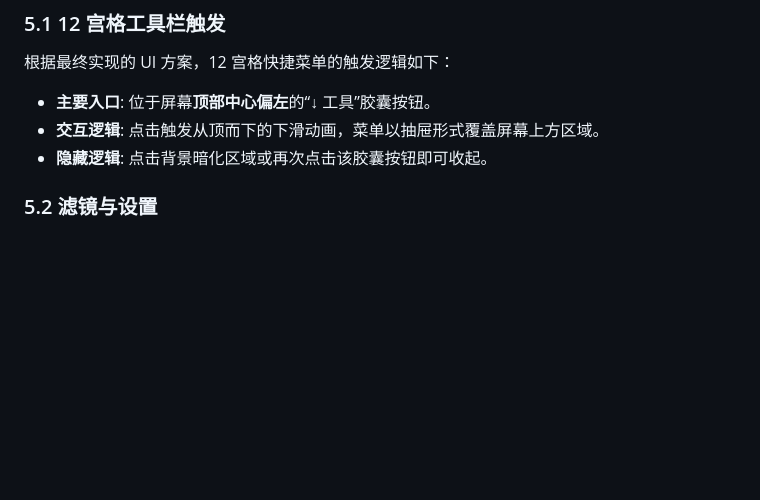
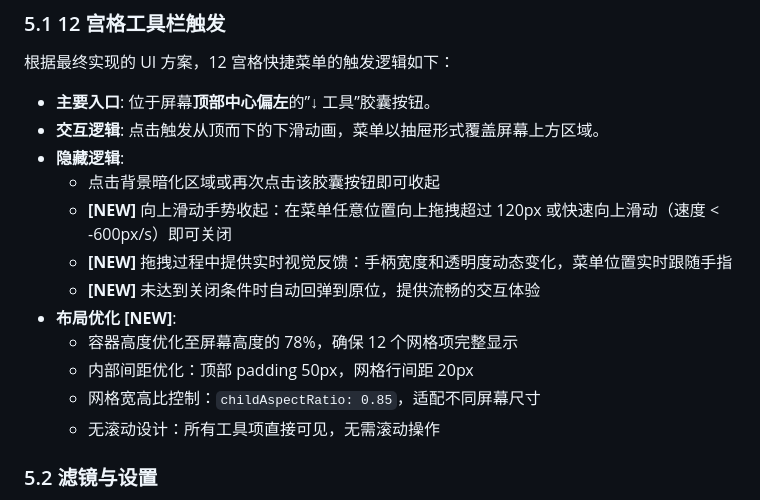
Before and after one commit to harbinman/bgd, a Markdown page: docs/system_functional_spec.md, the part around the change. Rendered like a GitHub page; blank space fills up the shorter version.

```diff
--- a/docs/system_functional_spec.md
+++ b/docs/system_functional_spec.md
@@ -134,9 +134,18 @@
 
 ### 5.1 12 宫格工具栏触发
 根据最终实现的 UI 方案，12 宫格快捷菜单的触发逻辑如下：
-- **主要入口**: 位于屏幕**顶部中心偏左**的“↓ 工具”胶囊按钮。
+- **主要入口**: 位于屏幕**顶部中心偏左**的”↓ 工具”胶囊按钮。
 - **交互逻辑**: 点击触发从顶而下的下滑动画，菜单以抽屉形式覆盖屏幕上方区域。
-- **隐藏逻辑**: 点击背景暗化区域或再次点击该胶囊按钮即可收起。
+- **隐藏逻辑**:
+    - 点击背景暗化区域或再次点击该胶囊按钮即可收起
+    - **[NEW]** 向上滑动手势收起：在菜单任意位置向上拖拽超过 120px 或快速向上滑动（速度 < -600px/s）即可关闭
+    - **[NEW]** 拖拽过程中提供实时视觉反馈：手柄宽度和透明度动态变化，菜单位置实时跟随手指
+    - **[NEW]** 未达到关闭条件时自动回弹到原位，提供流畅的交互体验
+- **布局优化 [NEW]**:
+    - 容器高度优化至屏幕高度的 78%，确保 12 个网格项完整显示
+    - 内部间距优化：顶部 padding 50px，网格行间距 20px
+    - 网格宽高比控制：`childAspectRatio: 0.85`，适配不同屏幕尺寸
+    - 无滚动设计：所有工具项直接可见，无需滚动操作
 
 ### 5.2 滤镜与设置
 - **滤镜切换**: 位于取景框下方的横向滑动托盘，左右滑动实时预览。
```
Also changed, not shown: docs/development_roadmap.md (+3 -1 lines), docs/project_framework_spec.md (+12 -1 lines).
